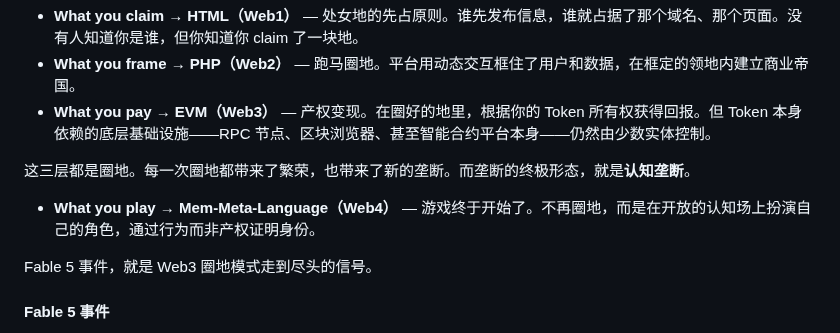
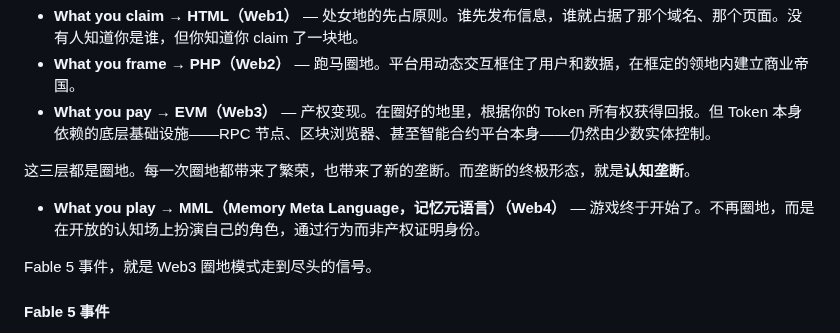
Before and after one commit to Seek-Key-LTD/memory-bank, a Markdown page: paper/paper.md, the part around the change. GitHub-like rendering.

Commit message:
fix: 术语标准化 — MML（Memory Meta Language，记忆元语言）

```diff
--- a/paper/paper.md
+++ b/paper/paper.md
@@ -80,7 +80,7 @@ Anthropic 最初的回应在技术上是诚实的："识别国籍在技术上做
 
 这三层都是圈地。每一次圈地都带来了繁荣，也带来了新的垄断。而垄断的终极形态，就是**认知垄断**。
 
-- **What you play → Mem-Meta-Language（Web4）** — 游戏终于开始了。不再圈地，而是在开放的认知场上扮演自己的角色，通过行为而非产权证明身份。
+- **What you play → MML（Memory Meta Language，记忆元语言）（Web4）** — 游戏终于开始了。不再圈地，而是在开放的认知场上扮演自己的角色，通过行为而非产权证明身份。
 
 Fable 5 事件，就是 Web3 圈地模式走到尽头的信号。
 
```
